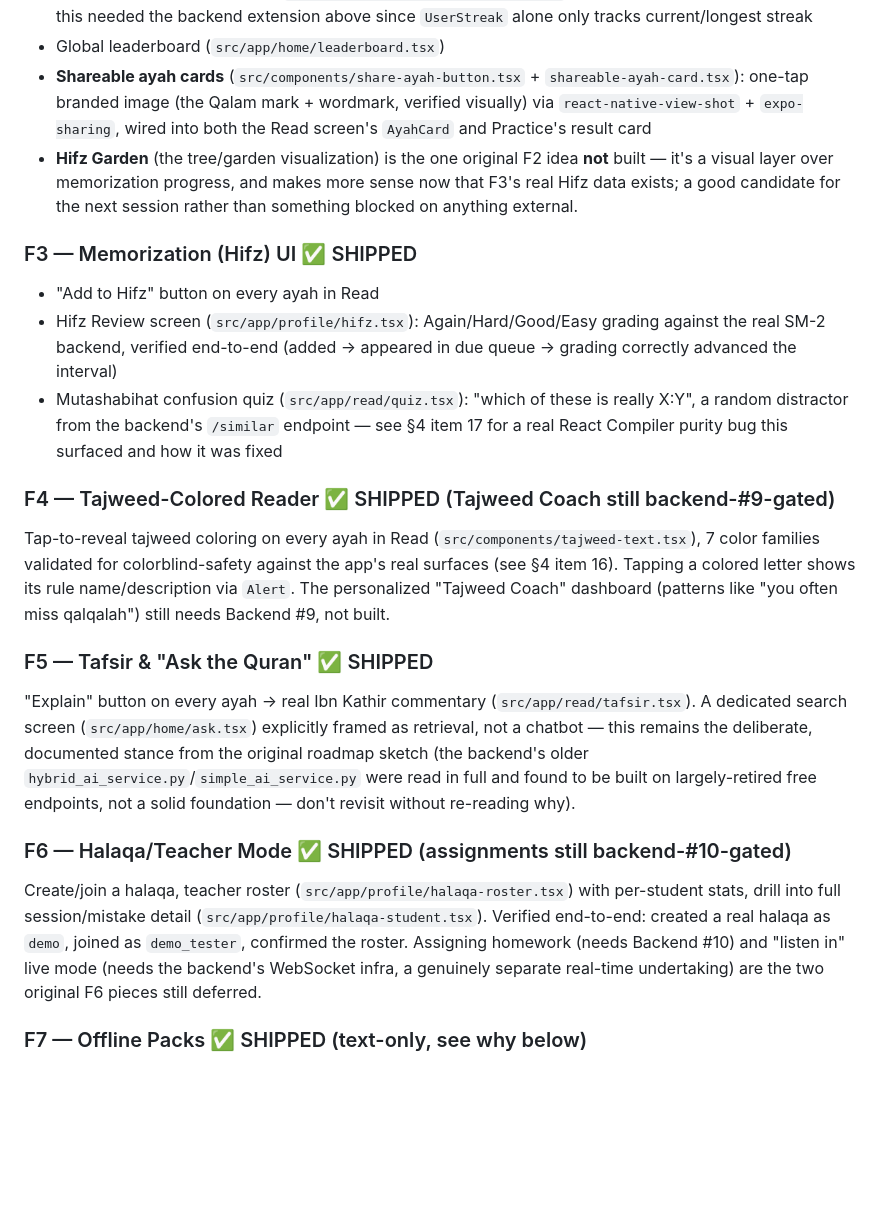
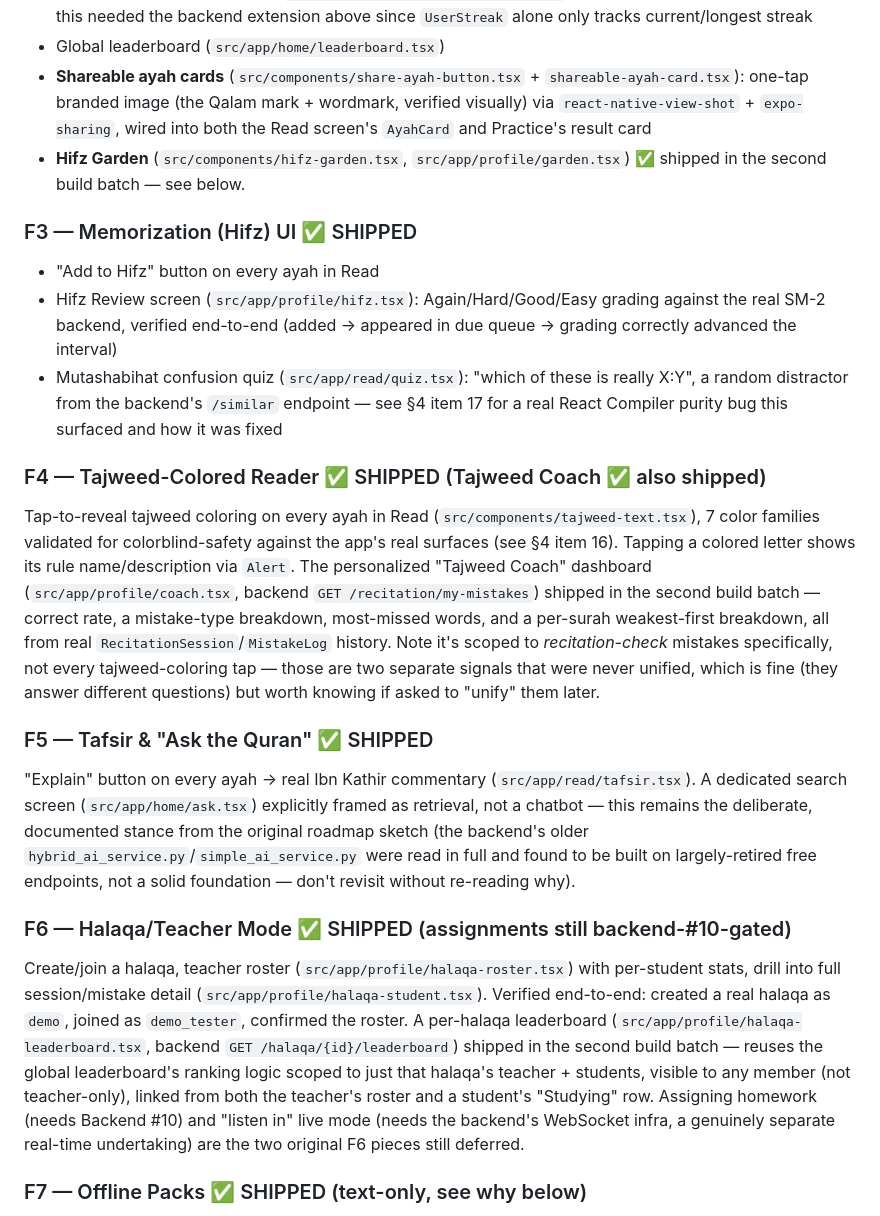
Before and after one commit to Munirmohammed/IslamQA-app, a Markdown page: HANDOFF.md, the part around one of its changes. GitHub-like rendering; blank space fills up the shorter version.

```diff
--- a/HANDOFF.md
+++ b/HANDOFF.md
@@ -427,11 +445,8 @@ struck-through inline spans on the ayah's own text.
   wordmark, verified visually) via `react-native-view-shot` +
   `expo-sharing`, wired into both the Read screen's `AyahCard` and
   Practice's result card
-- **Hifz Garden** (the tree/garden visualization) is the one original F2
-  idea **not** built — it's a visual layer over memorization progress,
-  and makes more sense now that F3's real Hifz data exists; a good
-  candidate for the next session rather than something blocked on
-  anything external.
+- **Hifz Garden** (`src/components/hifz-garden.tsx`, `src/app/profile/garden.tsx`)
+  ✅ shipped in the second build batch — see below.
 
 ### F3 — Memorization (Hifz) UI ✅ SHIPPED
 - "Add to Hifz" button on every ayah in Read
@@ -443,13 +458,19 @@ struck-through inline spans on the ayah's own text.
   endpoint — see §4 item 17 for a real React Compiler purity bug this
   surfaced and how it was fixed
 
-### F4 — Tajweed-Colored Reader ✅ SHIPPED (Tajweed Coach still backend-#9-gated)
+### F4 — Tajweed-Colored Reader ✅ SHIPPED (Tajweed Coach ✅ also shipped)
 Tap-to-reveal tajweed coloring on every ayah in Read
 (`src/components/tajweed-text.tsx`), 7 color families validated for
 colorblind-safety against the app's real surfaces (see §4 item 16).
 Tapping a colored letter shows its rule name/description via `Alert`.
-The personalized "Tajweed Coach" dashboard (patterns like "you often miss
-qalqalah") still needs Backend #9, not built.
+The personalized "Tajweed Coach" dashboard (`src/app/profile/coach.tsx`,
+backend `GET /recitation/my-mistakes`) shipped in the second build batch —
+correct rate, a mistake-type breakdown, most-missed words, and a per-surah
+weakest-first breakdown, all from real `RecitationSession`/`MistakeLog`
+history. Note it's scoped to *recitation-check* mistakes specifically, not
+every tajweed-coloring tap — those are two separate signals that were
+never unified, which is fine (they answer different questions) but worth
+knowing if asked to "unify" them later.
 
 ### F5 — Tafsir & "Ask the Quran" ✅ SHIPPED
 "Explain" button on every ayah → real Ibn Kathir commentary
@@ -464,7 +485,12 @@ not a solid foundation — don't revisit without re-reading why).
 Create/join a halaqa, teacher roster (`src/app/profile/halaqa-roster.tsx`)
 with per-student stats, drill into full session/mistake detail
 (`src/app/profile/halaqa-student.tsx`). Verified end-to-end: created a
-real halaqa as `demo`, joined as `demo_tester`, confirmed the roster.
+real halaqa as `demo`, joined as `demo_tester`, confirmed the roster. A
+per-halaqa leaderboard (`src/app/profile/halaqa-leaderboard.tsx`, backend
+`GET /halaqa/{id}/leaderboard`) shipped in the second build batch — reuses
+the global leaderboard's ranking logic scoped to just that halaqa's
+teacher + students, visible to any member (not teacher-only), linked from
+both the teacher's roster and a student's "Studying" row.
 Assigning homework (needs Backend #10) and "listen in" live mode (needs
 the backend's WebSocket infra, a genuinely separate real-time undertaking)
 are the two original F6 pieces still deferred.
```
Also changed, not shown: other parts of HANDOFF.md (+85 -27 lines).
